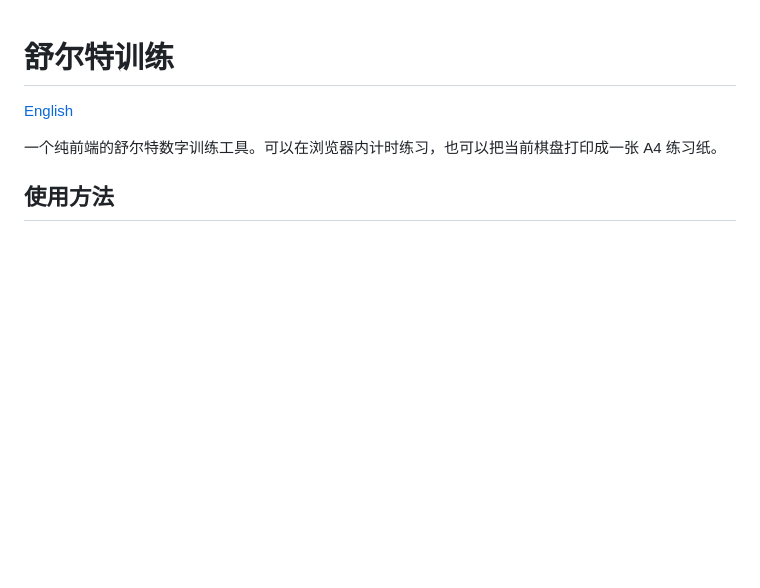
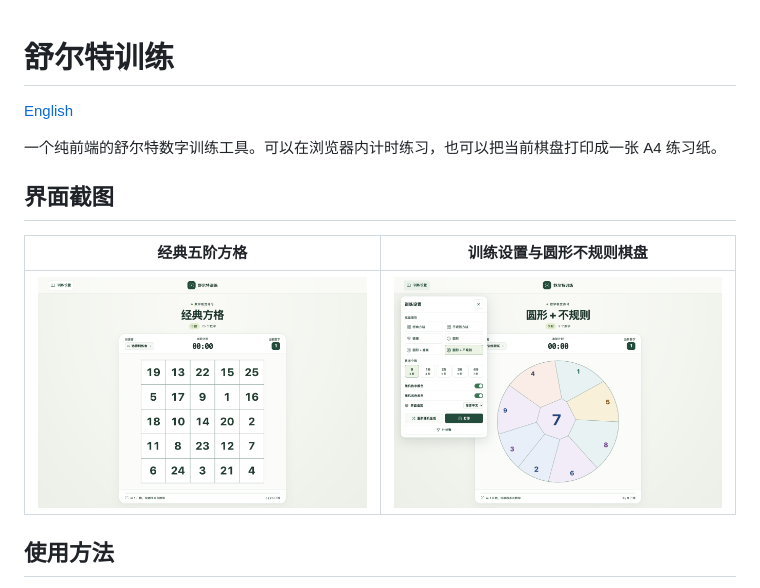
Before and after one commit to boringtu/schulte-trainer, a Markdown page: README.md, the part around the change. GitHub-like rendering; pictures changed too: docs/screenshots/classic-grid.png (added), docs/screenshots/training-settings.png (added); blank space fills up the shorter version.

```diff
--- a/README.md
+++ b/README.md
@@ -3,6 +3,12 @@
 [English](README.en.md)
 
 一个纯前端的舒尔特数字训练工具。可以在浏览器内计时练习，也可以把当前棋盘打印成一张 A4 练习纸。
+
+## 界面截图
+
+| 经典五阶方格 | 训练设置与圆形不规则棋盘 |
+| --- | --- |
+| ![经典五阶方格与计时器](docs/screenshots/classic-grid.png) | ![展开的训练设置与启用浅色背景的圆形不规则棋盘](docs/screenshots/training-settings.png) |
 
 ## 使用方法
 
```
Also changed, not shown: README.en.md (+6 -0 lines).
